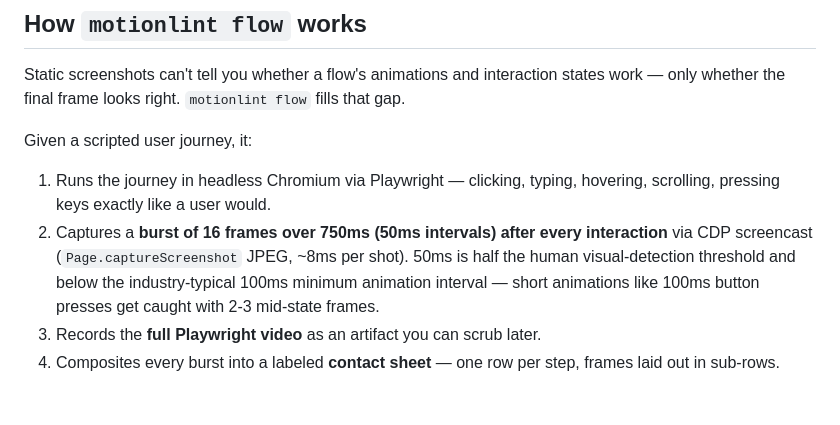
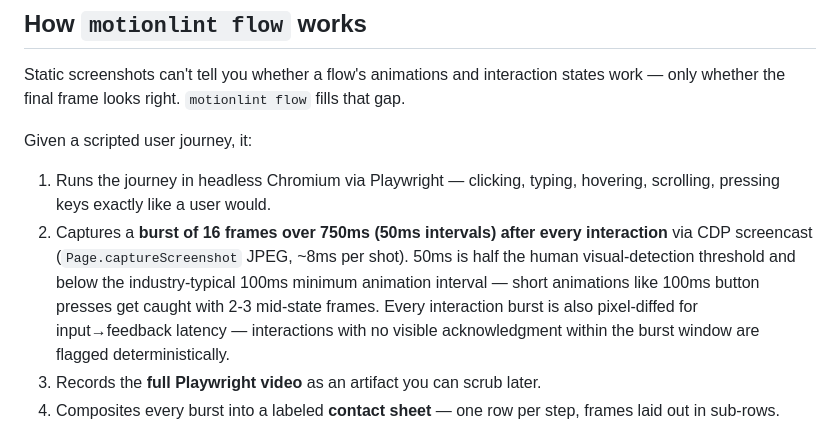
Before and after one commit to bobaba99/motionlint, a Markdown page: README.md, the part around the change. Drawn GitHub-style; blank space fills up the shorter version.

Commit message:
docs: input-feedback latency

```diff
--- a/README.md
+++ b/README.md
@@ -231,7 +231,7 @@ Static screenshots can't tell you whether a flow's animations and interaction st
 Given a scripted user journey, it:
 
 1. Runs the journey in headless Chromium via Playwright — clicking, typing, hovering, scrolling, pressing keys exactly like a user would.
-2. Captures a **burst of 16 frames over 750ms (50ms intervals) after every interaction** via CDP screencast (`Page.captureScreenshot` JPEG, ~8ms per shot). 50ms is half the human visual-detection threshold and below the industry-typical 100ms minimum animation interval — short animations like 100ms button presses get caught with 2-3 mid-state frames.
+2. Captures a **burst of 16 frames over 750ms (50ms intervals) after every interaction** via CDP screencast (`Page.captureScreenshot` JPEG, ~8ms per shot). 50ms is half the human visual-detection threshold and below the industry-typical 100ms minimum animation interval — short animations like 100ms button presses get caught with 2-3 mid-state frames. Every interaction burst is also pixel-diffed for input→feedback latency — interactions with no visible acknowledgment within the burst window are flagged deterministically.
 3. Records the **full Playwright video** as an artifact you can scrub later.
 4. Composites every burst into a labeled **contact sheet** — one row per step, frames laid out in sub-rows.
 5. Sends the sheet to the vision LLM with a flow-aware rubric covering: missing animations, buggy/janky animations, missing loading states, perceived performance, affordance & state changes, choreography, smoothness, accidental flicker, navigation continuity, reduced-motion respect.
```
Also changed, not shown: CHANGELOG.md (+1 -0 lines).
